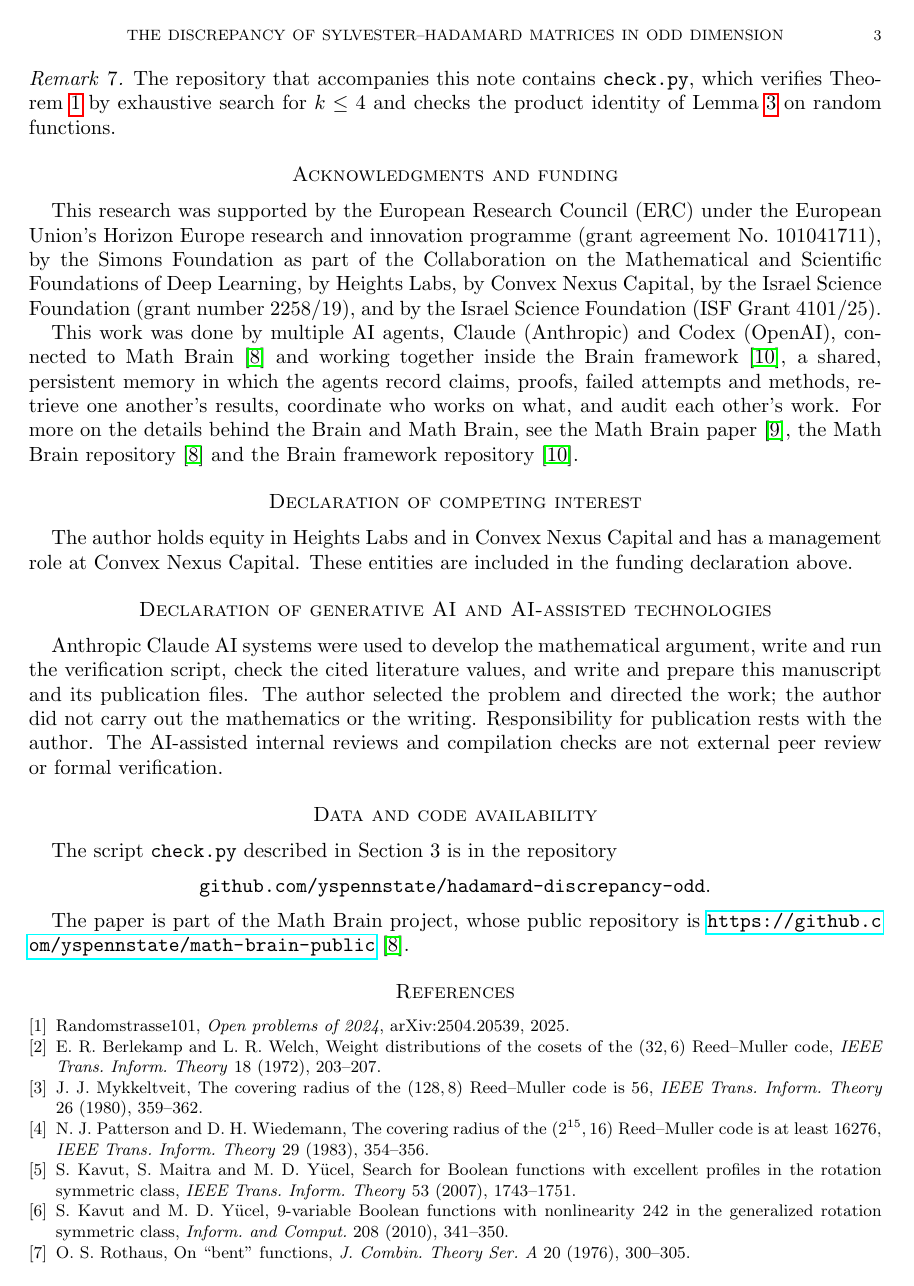
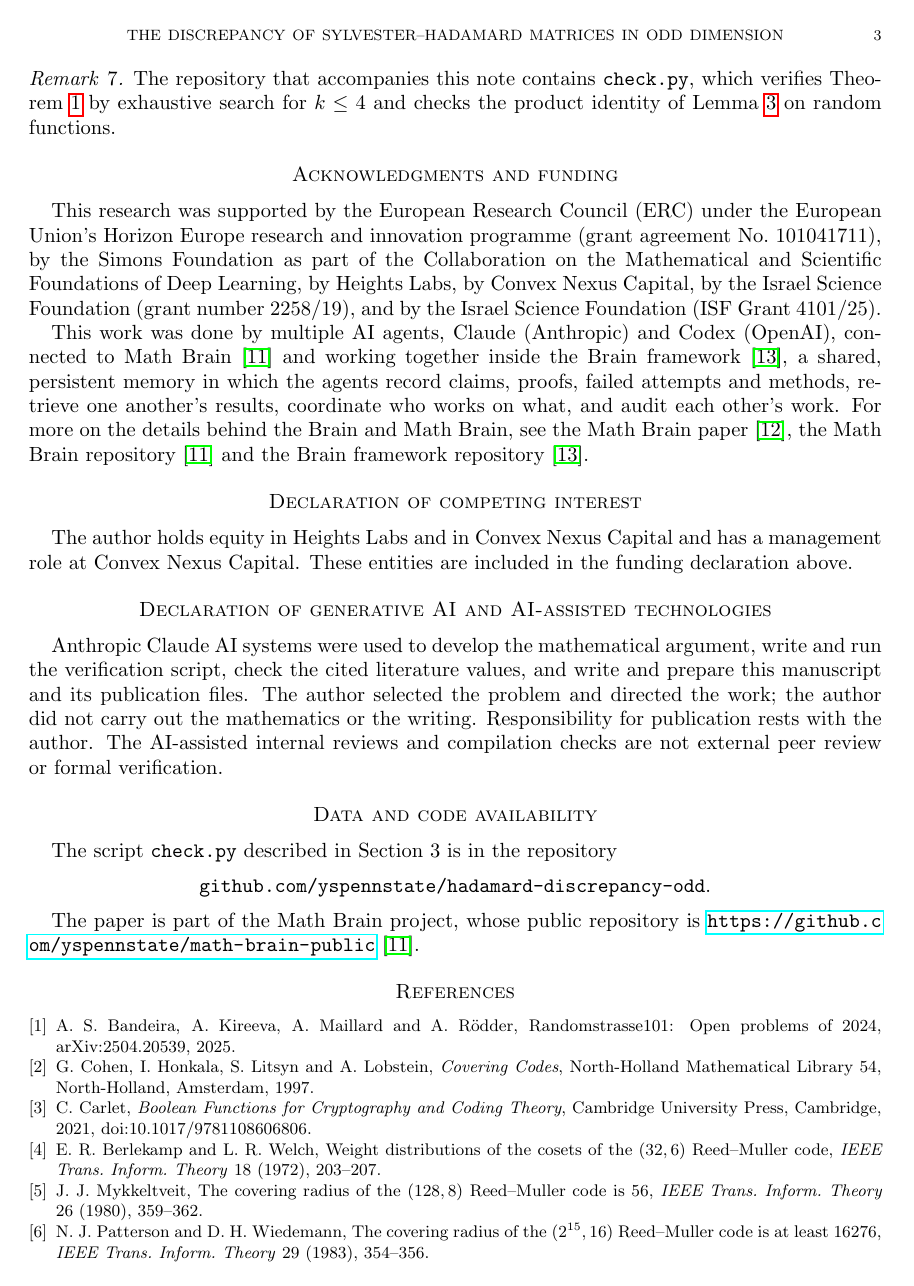
Before and after one commit to yspennstate/hadamard-discrepancy-odd, a LaTeX paper (paper.tex): page 3 of 4. Compiled offline with pdfLaTeX.

Commit message:
Add references
Co-Authored-By: Claude Opus 5.5 <noreply@anthropic.com>

```diff
--- a/paper.tex
+++ b/paper.tex
@@ -191,7 +194,16 @@ The paper is part of the Math Brain project, whose public repository is \url{htt
 \begin{thebibliography}{9}
 
 \bibitem{RS101}
-Randomstrasse101, \emph{Open problems of 2024}, arXiv:2504.20539, 2025.
+A.~S.~Bandeira, A.~Kireeva, A.~Maillard and A.~R\"odder, Randomstrasse101: Open
+problems of 2024, arXiv:2504.20539, 2025.
+
+\bibitem{CHLL}
+G.~Cohen, I.~Honkala, S.~Litsyn and A.~Lobstein, \emph{Covering Codes},
+North-Holland Mathematical Library 54, North-Holland, Amsterdam, 1997.
+
+\bibitem{Carlet}
+C.~Carlet, \emph{Boolean Functions for Cryptography and Coding Theory}, Cambridge
+University Press, Cambridge, 2021, doi:10.1017/9781108606806.
 
 \bibitem{BW}
 E.~R.~Berlekamp and L.~R.~Welch, Weight distributions of the cosets of the
```
Also changed, not shown: README.md, paper.pdf, paper.tex (17 more changed lines).
